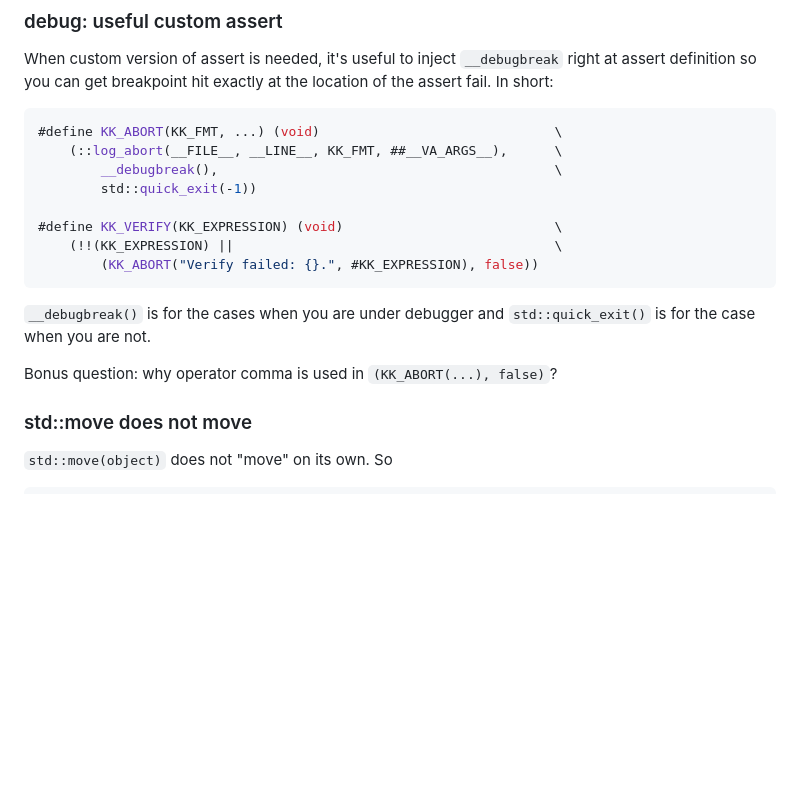
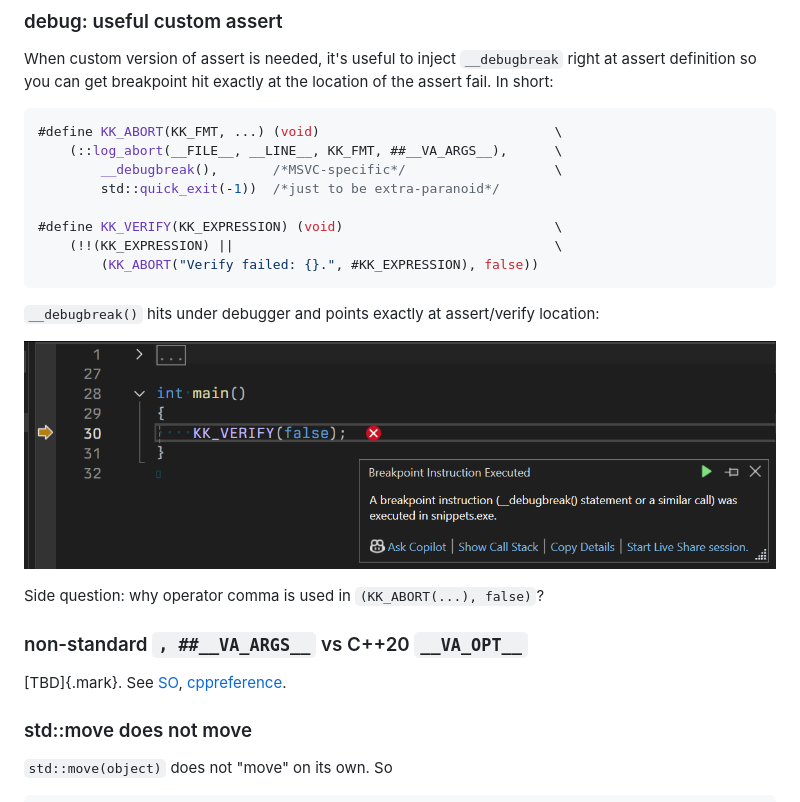
Before and after one commit to grishavanika/grishavanika.github.io, a Markdown page: cpp_tips_tricks_quirks.md, the part around the change. Rendered like a GitHub page; pictures changed too: cpp_tips_tricks_quirks/cpp_tips_tricks_quirks0.png (added); blank space fills up the shorter version.

````diff
--- a/cpp_tips_tricks_quirks.md
+++ b/cpp_tips_tricks_quirks.md
@@ -2272,18 +2272,24 @@ of the assert fail. In short:
 ``` cpp {.numberLines}
 #define KK_ABORT(KK_FMT, ...) (void)                              \
     (::log_abort(__FILE__, __LINE__, KK_FMT, ##__VA_ARGS__),      \
-        __debugbreak(),                                           \
-        std::quick_exit(-1))
+        __debugbreak(),       /*MSVC-specific*/                   \
+        std::quick_exit(-1))  /*just to be extra-paranoid*/
 
 #define KK_VERIFY(KK_EXPRESSION) (void)                           \
     (!!(KK_EXPRESSION) ||                                         \
         (KK_ABORT("Verify failed: {}.", #KK_EXPRESSION), false))
 ```
 
-`__debugbreak()` is for the cases when you are under debugger and
-`std::quick_exit()` is for the case when you are not.
-
-Bonus question: why operator comma is used in `(KK_ABORT(...), false)`?
+`__debugbreak()` hits under debugger and points exactly at assert/verify location:
+
+![](cpp_tips_tricks_quirks/cpp_tips_tricks_quirks0.png)
+
+Side question: why operator comma is used in `(KK_ABORT(...), false)`?
+
+### non-standard `, ##__VA_ARGS__` vs C++20 `__VA_OPT__`
+
+[TBD]{.mark}. See [SO](https://stackoverflow.com/questions/52891546/what-does-va-args-mean),
+[cppreference](https://en.cppreference.com/w/cpp/preprocessor/replace).
 
 ### std::move does not move
 
````
Also changed, not shown: cpp_snippets.md (+97 -0 lines), 2 other files.
